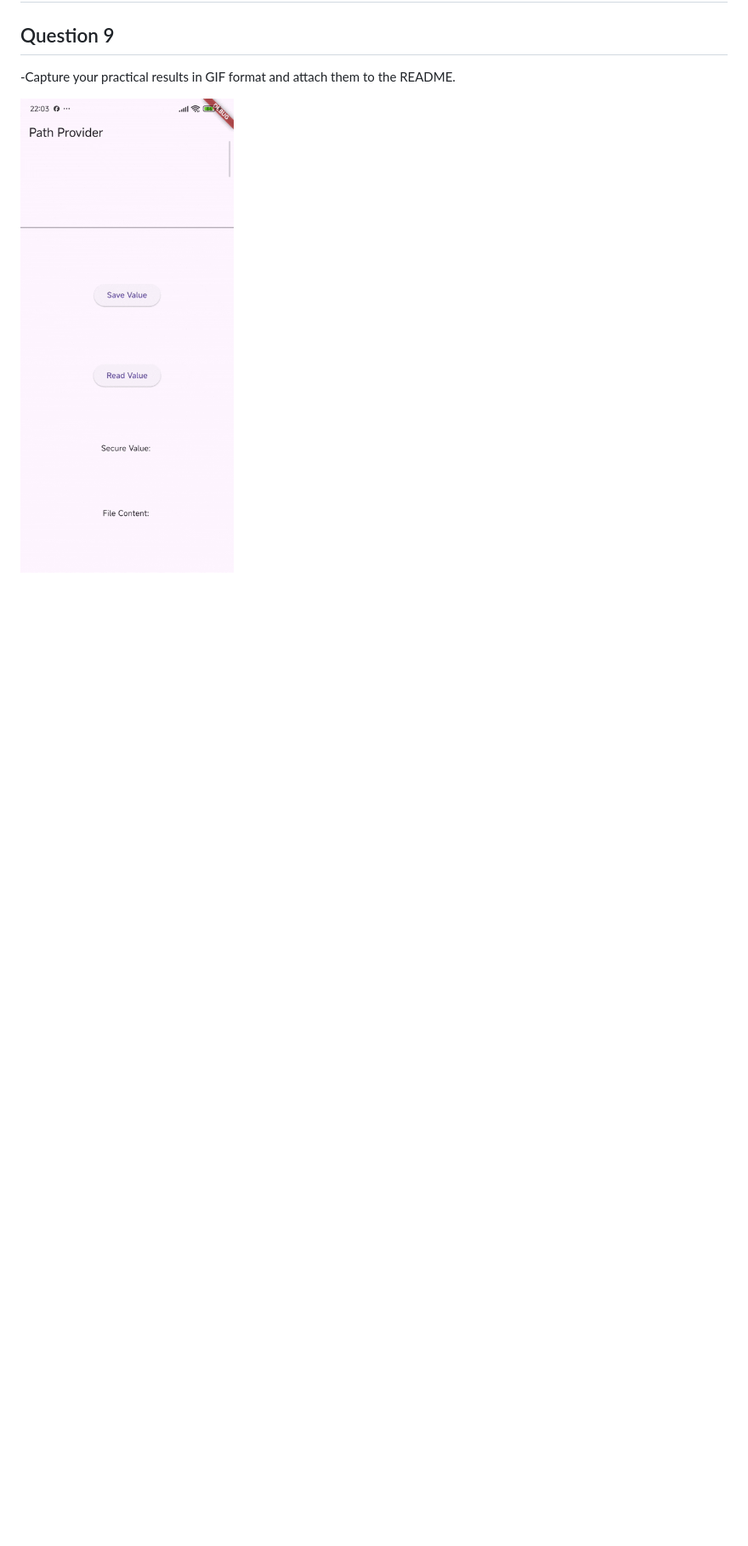
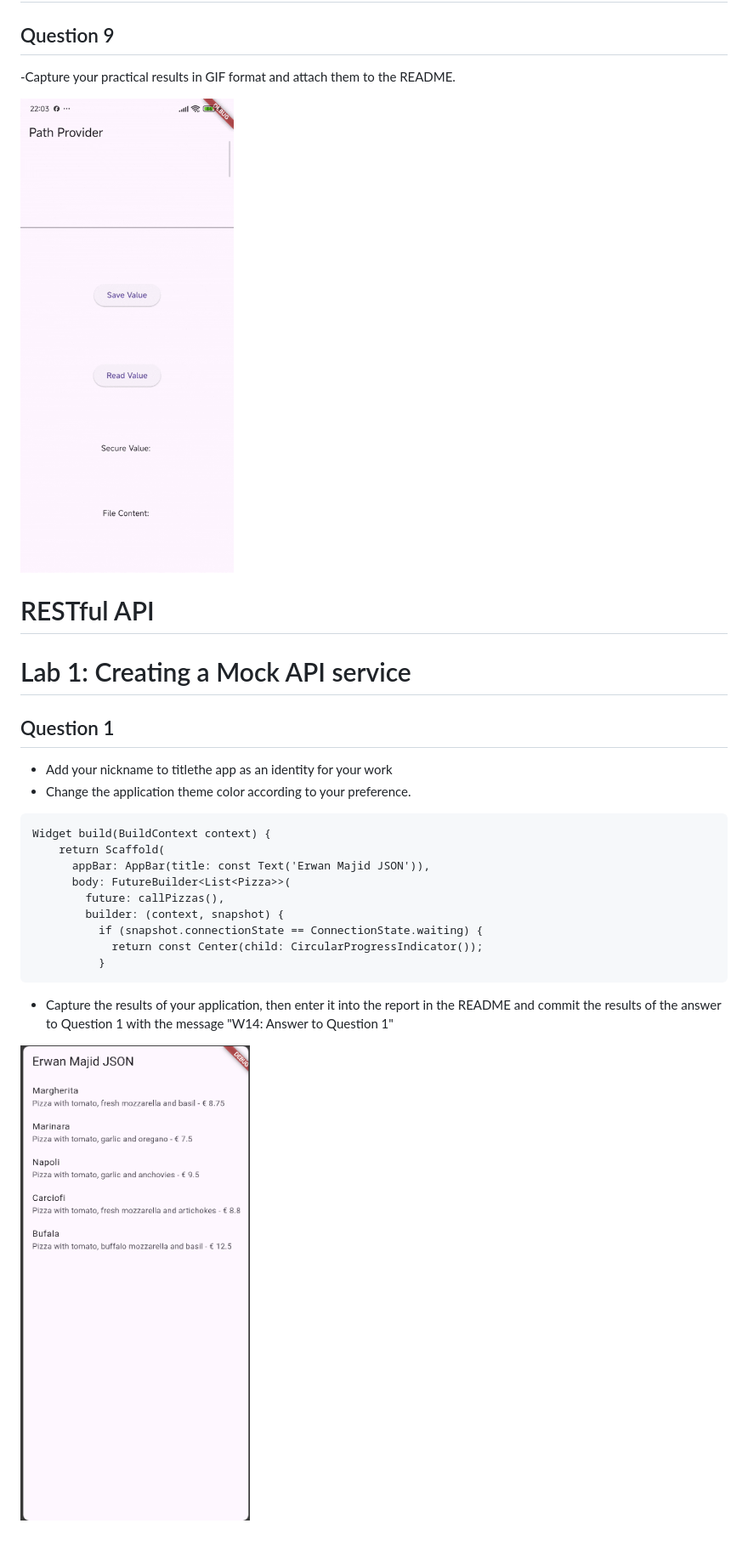
Before and after one commit to Majid5654/Persistensi-Data, a Markdown page: README.md, the part around the change. Shown: that part at 85% size. GitHub-like rendering; pictures changed too: IMG/11.png (added); blank space fills up the shorter version.

Commit message:
W14: Answer to Question 1

````diff
--- a/README.md
+++ b/README.md
@@ -95,3 +95,28 @@ When the app runs, the file is first created and written during initState(). Aft
 -Capture your practical results in GIF format and attach them to the README.
 
 ![result](IMG/Andro2.gif)
+
+# RESTful API
+
+# Lab 1: Creating a Mock API service
+
+## Question 1
+
+- Add your nickname to titlethe app as an identity for your work
+- Change the application theme color according to your preference.
+
+```.dart:
+Widget build(BuildContext context) {
+    return Scaffold(
+      appBar: AppBar(title: const Text('Erwan Majid JSON')),
+      body: FutureBuilder<List<Pizza>>(
+        future: callPizzas(),
+        builder: (context, snapshot) {
+          if (snapshot.connectionState == ConnectionState.waiting) {
+            return const Center(child: CircularProgressIndicator());
+          }
+```
+
+- Capture the results of your application, then enter it into the report in the README and commit the results of the answer to Question 1 with the message "W14: Answer to Question 1"
+
+![result](IMG/11.png)
````
Also changed, not shown: 4 other files.
